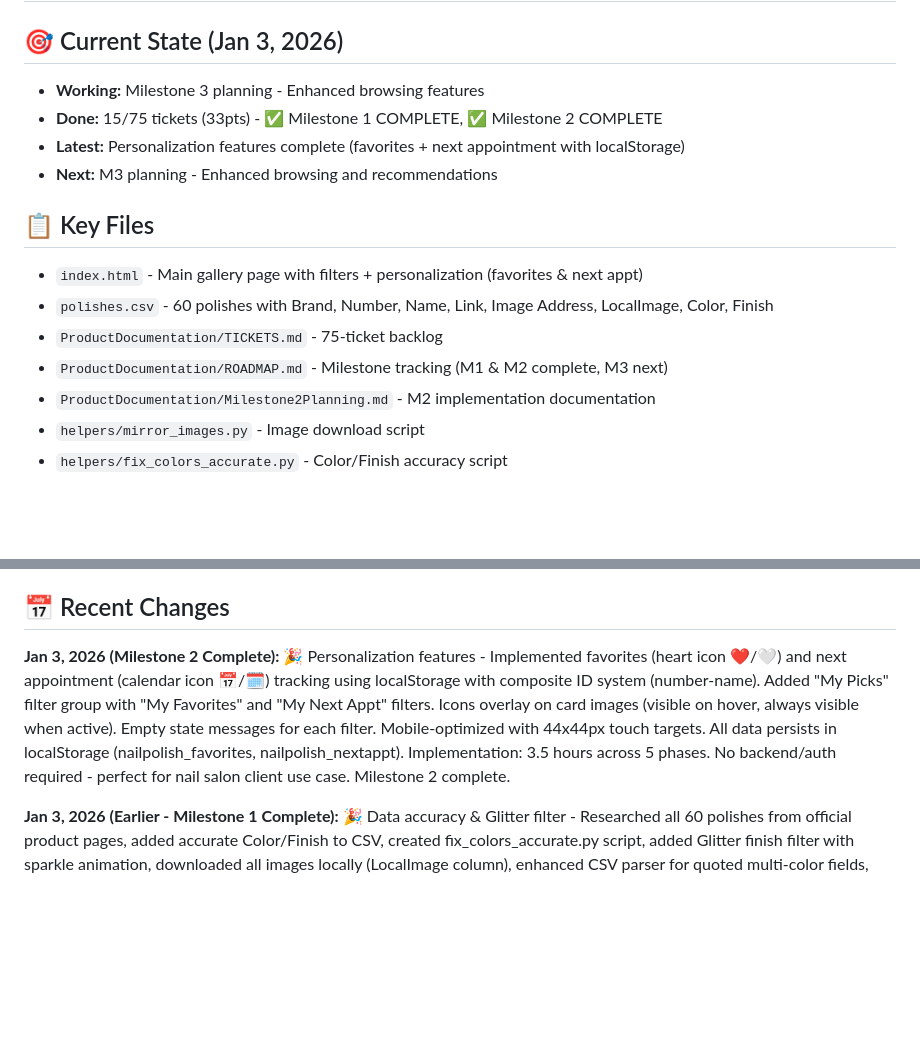
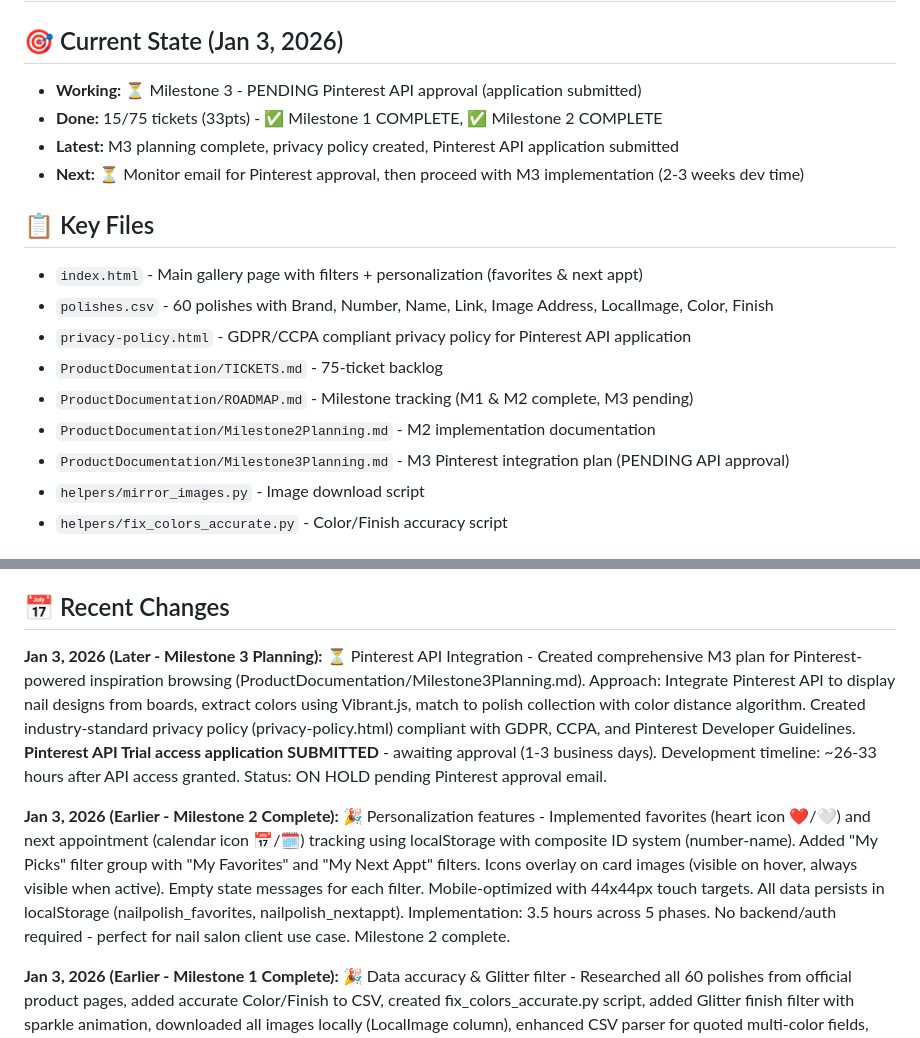
Before and after one commit to justaskclaire/NailPolishInventory, a Markdown page: .copilot/STANDUP.md, 2 parts joined by grey strips. Rendered like a GitHub page; blank space fills up the shorter version.

Commit message:
Updatesssss (and got the damn thing working again

```diff
--- a/.copilot/STANDUP.md
+++ b/.copilot/STANDUP.md
@@ -1,17 +1,19 @@
 # Standup - Nail Polish Inventory
 
 ## 🎯 Current State (Jan 3, 2026)
-- **Working:** Milestone 3 planning - Enhanced browsing features
+- **Working:** ⏳ Milestone 3 - PENDING Pinterest API approval (application submitted)
 - **Done:** 15/75 tickets (33pts) - ✅ Milestone 1 COMPLETE, ✅ Milestone 2 COMPLETE
-- **Latest:** Personalization features complete (favorites + next appointment with localStorage)
-- **Next:** M3 planning - Enhanced browsing and recommendations
+- **Latest:** M3 planning complete, privacy policy created, Pinterest API application submitted
+- **Next:** ⏳ Monitor email for Pinterest approval, then proceed with M3 implementation (2-3 weeks dev time)
 
 ## 📋 Key Files
 - `index.html` - Main gallery page with filters + personalization (favorites & next appt)
 - `polishes.csv` - 60 polishes with Brand, Number, Name, Link, Image Address, LocalImage, Color, Finish
+- `privacy-policy.html` - GDPR/CCPA compliant privacy policy for Pinterest API application
 - `ProductDocumentation/TICKETS.md` - 75-ticket backlog
-- `ProductDocumentation/ROADMAP.md` - Milestone tracking (M1 & M2 complete, M3 next)
+- `ProductDocumentation/ROADMAP.md` - Milestone tracking (M1 & M2 complete, M3 pending)
 - `ProductDocumentation/Milestone2Planning.md` - M2 implementation documentation
+- `ProductDocumentation/Milestone3Planning.md` - M3 Pinterest integration plan (PENDING API approval)
 - `helpers/mirror_images.py` - Image download script
 - `helpers/fix_colors_accurate.py` - Color/Finish accuracy script
 
@@ -30,7 +32,9 @@
 
 ## 📅 Recent Changes
 
-**Jan 3, 2026 (Milestone 2 Complete):** 🎉 Personalization features - Implemented favorites (heart icon ❤️/🤍) and next appointment (calendar icon 📅/🗓️) tracking using localStorage with composite ID system (number-name). Added "My Picks" filter group with "My Favorites" and "My Next Appt" filters. Icons overlay on card images (visible on hover, always visible when active). Empty state messages for each filter. Mobile-optimized with 44x44px touch targets. All data persists in localStorage (nailpolish_favorites, nailpolish_nextappt). Implementation: 3.5 hours across 5 phases. No backend/auth required - perfect for nail salon client use case. Milestone 2 complete.
+**Jan 3, 2026 (Later - Milestone 3 Planning):** ⏳ Pinterest API Integration - Created comprehensive M3 plan for Pinterest-powered inspiration browsing (ProductDocumentation/Milestone3Planning.md). Approach: Integrate Pinterest API to display nail designs from boards, extract colors using Vibrant.js, match to polish collection with color distance algorithm. Created industry-standard privacy policy (privacy-policy.html) compliant with GDPR, CCPA, and Pinterest Developer Guidelines. **Pinterest API Trial access application SUBMITTED** - awaiting approval (1-3 business days). Development timeline: ~26-33 hours after API access granted. Status: ON HOLD pending Pinterest approval email.
+
+**Jan 3, 2026 (Earlier - Milestone 2 Complete):** 🎉 Personalization features - Implemented favorites (heart icon ❤️/🤍) and next appointment (calendar icon 📅/🗓️) tracking using localStorage with composite ID system (number-name). Added "My Picks" filter group with "My Favorites" and "My Next Appt" filters. Icons overlay on card images (visible on hover, always visible when active). Empty state messages for each filter. Mobile-optimized with 44x44px touch targets. All data persists in localStorage (nailpolish_favorites, nailpolish_nextappt). Implementation: 3.5 hours across 5 phases. No backend/auth required - perfect for nail salon client use case. Milestone 2 complete.
 
 **Jan 3, 2026 (Earlier - Milestone 1 Complete):** 🎉 Data accuracy & Glitter filter - Researched all 60 polishes from official product pages, added accurate Color/Finish to CSV, created fix_colors_accurate.py script, added Glitter finish filter with sparkle animation, downloaded all images locally (LocalImage column), enhanced CSV parser for quoted multi-color fields, added cache-busting (?v=timestamp). Fixed issues: browser caching, multi-color parsing, incorrect color categorizations. Milestone 1 complete: 60 polishes, 11 color filters, 6 finish filters. Starting Milestone 2 with localStorage approach (no backend/auth).
 
```
